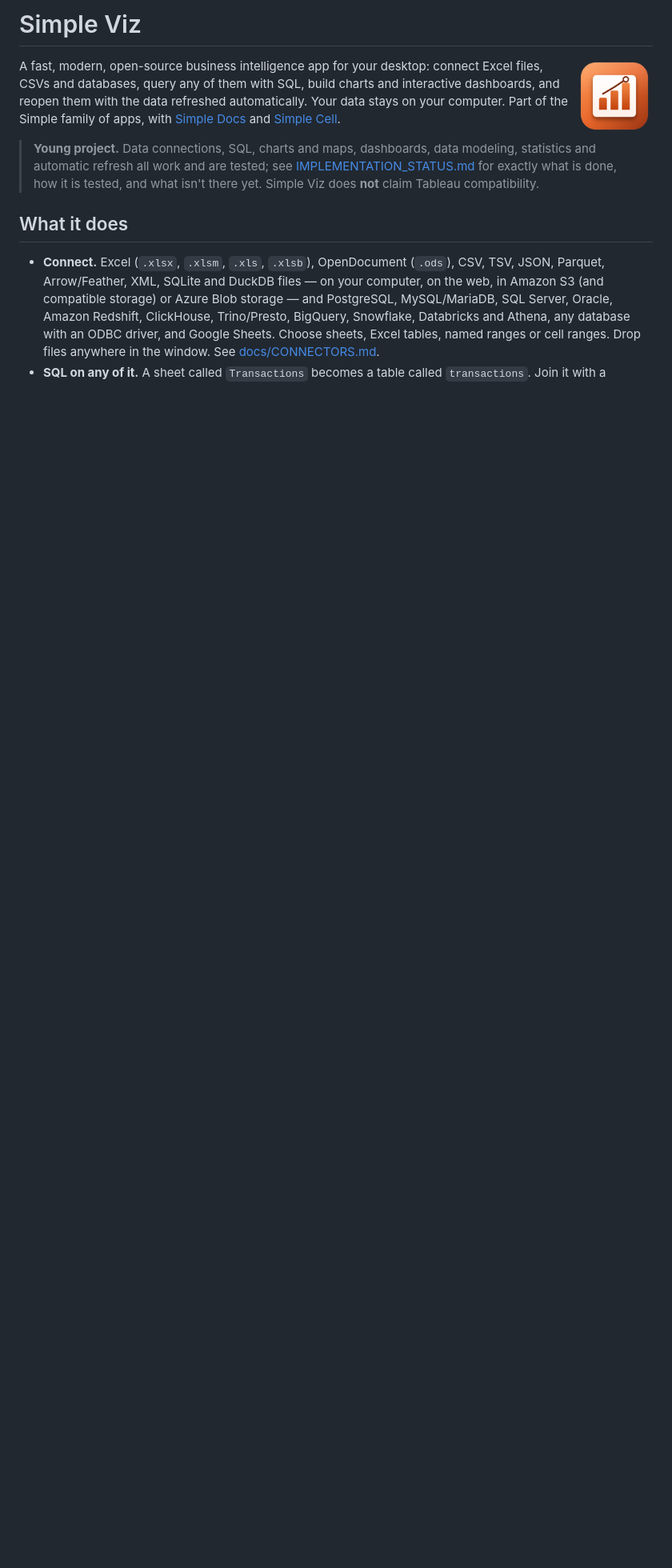
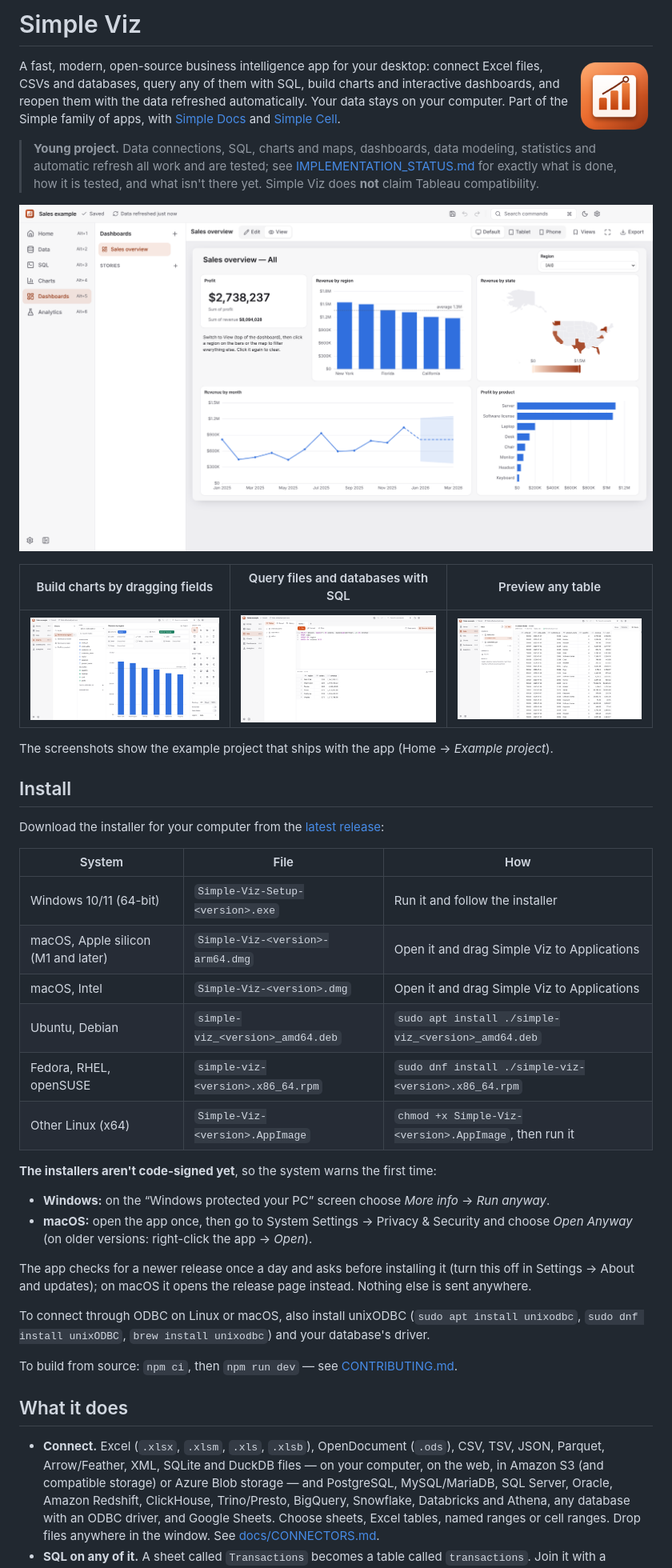
Before and after one commit to fleetwoodjohnr/simple-viz, a Markdown page: README.md, the part around the change. Shown at 80% size. Rendered like a GitHub page; pictures changed too: docs/screenshots/chart-builder.png (added), docs/screenshots/dashboard.png (added), docs/screenshots/data.png (added); blank space fills up the shorter version.

Commit message:
README: screenshots of the example project and how to install; a spec that retakes the screenshots
Co-Authored-By: Claude <noreply@anthropic.com>
Claude-Session: https://claude.ai/code/session_01FFYLpust9wbUd4ZEmbiSy9

```diff
--- a/README.md
+++ b/README.md
@@ -10,6 +10,41 @@ and [Simple Cell](https://github.com/fleetwoodjohnr/simple-cell).
 > **Young project.** Data connections, SQL, charts and maps, dashboards, data modeling, statistics and automatic
 > refresh all work and are tested; see [IMPLEMENTATION_STATUS.md](IMPLEMENTATION_STATUS.md) for exactly what is done, how it is
 > tested, and what isn't there yet. Simple Viz does **not** claim Tableau compatibility.
+
+![A dashboard in Simple Viz: a KPI, bars, a map, a forecast line and a filter](docs/screenshots/dashboard.png)
+
+| Build charts by dragging fields | Query files and databases with SQL | Preview any table |
+|---|---|---|
+| ![The chart builder with fields, shelves and chart types](docs/screenshots/chart-builder.png) | ![The SQL editor with a query and its result](docs/screenshots/sql.png) | ![A table of an Excel workbook in the Data view](docs/screenshots/data.png) |
+
+The screenshots show the example project that ships with the app (Home → *Example project*).
+
+## Install
+
+Download the installer for your computer from the [latest release](https://github.com/fleetwoodjohnr/simple-viz/releases/latest):
+
+| System | File | How |
+|---|---|---|
+| Windows 10/11 (64-bit) | `Simple-Viz-Setup-<version>.exe` | Run it and follow the installer |
+| macOS, Apple silicon (M1 and later) | `Simple-Viz-<version>-arm64.dmg` | Open it and drag Simple Viz to Applications |
+| macOS, Intel | `Simple-Viz-<version>.dmg` | Open it and drag Simple Viz to Applications |
+| Ubuntu, Debian | `simple-viz_<version>_amd64.deb` | `sudo apt install ./simple-viz_<version>_amd64.deb` |
+| Fedora, RHEL, openSUSE | `simple-viz-<version>.x86_64.rpm` | `sudo dnf install ./simple-viz-<version>.x86_64.rpm` |
+| Other Linux (x64) | `Simple-Viz-<version>.AppImage` | `chmod +x Simple-Viz-<version>.AppImage`, then run it |
+
+**The installers aren't code-signed yet**, so the system warns the first time:
+
+- **Windows:** on the “Windows protected your PC” screen choose *More info* → *Run anyway*.
+- **macOS:** open the app once, then go to System Settings → Privacy & Security and choose *Open Anyway* (on older
+  versions: right-click the app → *Open*).
+
+The app checks for a newer release once a day and asks before installing it (turn this off in Settings → About and
+updates); on macOS it opens the release page instead. Nothing else is sent anywhere.
+
+To connect through ODBC on Linux or macOS, also install unixODBC (`sudo apt install unixodbc`,
+`sudo dnf install unixODBC`, `brew install unixodbc`) and your database's driver.
+
+To build from source: `npm ci`, then `npm run dev` — see [CONTRIBUTING.md](CONTRIBUTING.md).
 
 ## What it does
 
```
Also changed, not shown: 1 other file.
